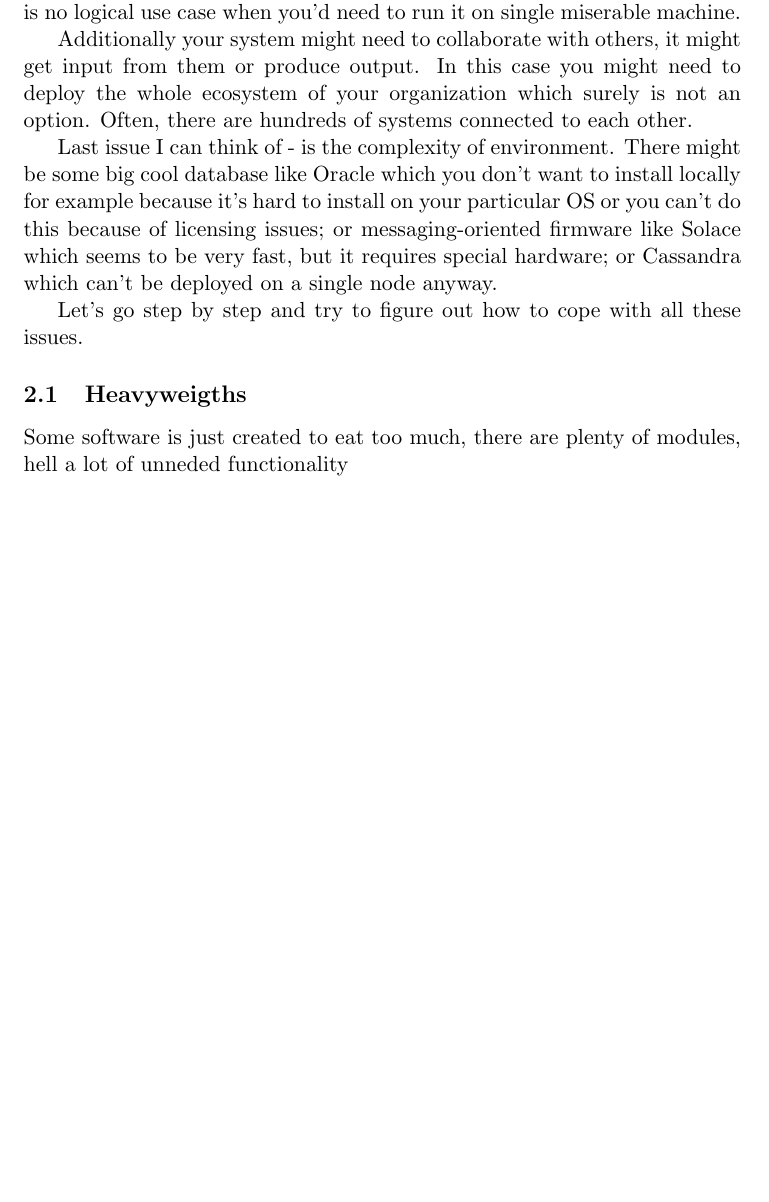
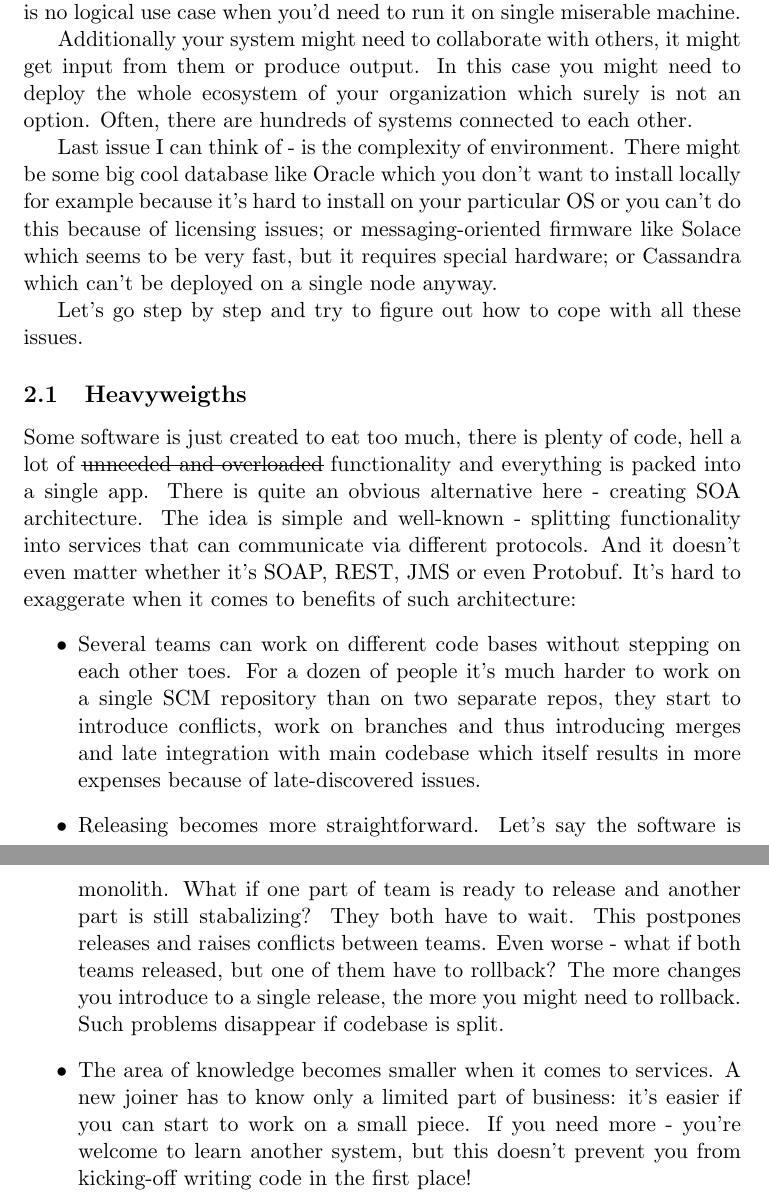
Before and after one commit to ctapobep/project-liquidity, a LaTeX document (local-deployment.tex): part of page 2 of 2 before the commit and two parts of pages 2 and 3 of 3 after it, the two joined at a grey line, cut so that both start at the same text, the shorter picture padded with empty space. Compiled offline with pdfLaTeX.

Commit message:
heavyweighers

```diff
--- a/local-deployment.tex
+++ b/local-deployment.tex
@@ -1,4 +1,5 @@
 \documentclass[11pt,a4paper,oneside]{article}
+\usepackage{ulem}
 \begin{document}
 \section{Local Deployment}
 Imagine yourself joining the project, what's the first thing you'd like to have? Right - the project up and running. It's crucial for people to see the software in action to understand it, and it's not enough to see it in production or on some shared environment. Any other environment is more restrictive than local one: you don't have permissions to see everything like admin panel, or you can damage the environment by pressing a red button - and you don't want to damange anything on the first day of the project, don't you?
@@ -27,6 +28,11 @@ Last issue I can think of - is the complexity of environment. There might be som
 
 Let's go step by step and try to figure out how to cope with all these issues.
 \subsection{Heavyweigths}
-Some software is just created to eat too much, there are plenty of modules, hell a lot of unneded functionality
+Some software is just created to eat too much, there is plenty of code, hell a lot of \sout{unneeded and overloaded} functionality and everything is packed into a single app. There is quite an obvious alternative here - creating SOA architecture. The idea is simple and well-known - splitting functionality into services that can communicate via different protocols. And it doesn't even matter whether it's SOAP, REST, JMS or even Protobuf. It's hard to exaggerate when it comes to benefits of such architecture:
+\begin{itemize}
+  \item Several teams can work on different code bases without stepping on each other toes. For a dozen of people it's much harder to work on a single SCM repository than on two separate repos, they start to introduce conflicts, work on branches and thus introducing merges and late integration with main codebase which itself results in more expenses because of late-discovered issues.
+  \item Releasing becomes more straightforward. Let's say the software is monolith. What if one part of team is ready to release and another part is still stabalizing? They both have to wait. This postpones releases and raises conflicts between teams. Even worse - what if both teams released, but one of them have to rollback? The more changes you introduce to a single release, the more you might need to rollback. Such problems disappear if codebase is split.
+  \item The area of knowledge becomes smaller when it comes to services. A new joiner has to know only a limited part of business: it's easier if you can start to work on a small piece. If you need more - you're welcome to learn another system, but this doesn't prevent you from kicking-off writing code in the first place!
+\end{itemize}
 
 \end{document}
```
